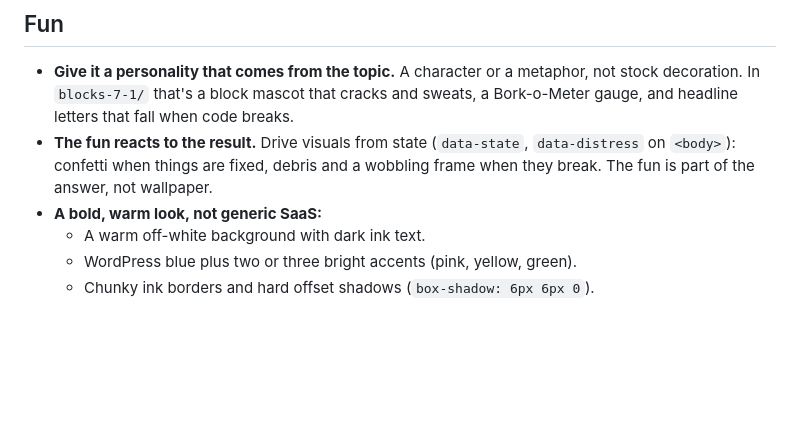
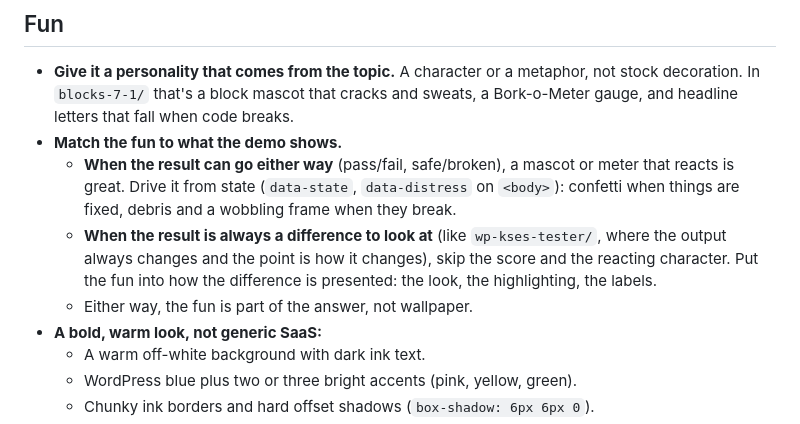
Before and after one commit to ryanwelcher/spacefast-demos, a Markdown page: CLAUDE.md, the part around the change. Drawn GitHub-style; blank space fills up the shorter version.

Commit message:
CLAUDE.md: match the fun to what the demo shows
Reacting mascots and meters suit pass/fail demos. For demos where the
result is always a difference, put the fun into how it's presented.

Co-Authored-By: Claude Opus 5.5 <noreply@anthropic.com>

```diff
--- a/CLAUDE.md
+++ b/CLAUDE.md
@@ -37,7 +37,10 @@ Every demo has to be three things: **clear in its purpose**, **functional**, and
 ## Fun
 
 - **Give it a personality that comes from the topic.** A character or a metaphor, not stock decoration. In `blocks-7-1/` that's a block mascot that cracks and sweats, a Bork-o-Meter gauge, and headline letters that fall when code breaks.
-- **The fun reacts to the result.** Drive visuals from state (`data-state`, `data-distress` on `<body>`): confetti when things are fixed, debris and a wobbling frame when they break. The fun is part of the answer, not wallpaper.
+- **Match the fun to what the demo shows.**
+  - **When the result can go either way** (pass/fail, safe/broken), a mascot or meter that reacts is great. Drive it from state (`data-state`, `data-distress` on `<body>`): confetti when things are fixed, debris and a wobbling frame when they break.
+  - **When the result is always a difference to look at** (like `wp-kses-tester/`, where the output always changes and the point is how it changes), skip the score and the reacting character. Put the fun into how the difference is presented: the look, the highlighting, the labels.
+  - Either way, the fun is part of the answer, not wallpaper.
 - **A bold, warm look, not generic SaaS:**
   - A warm off-white background with dark ink text.
   - WordPress blue plus two or three bright accents (pink, yellow, green).
```
